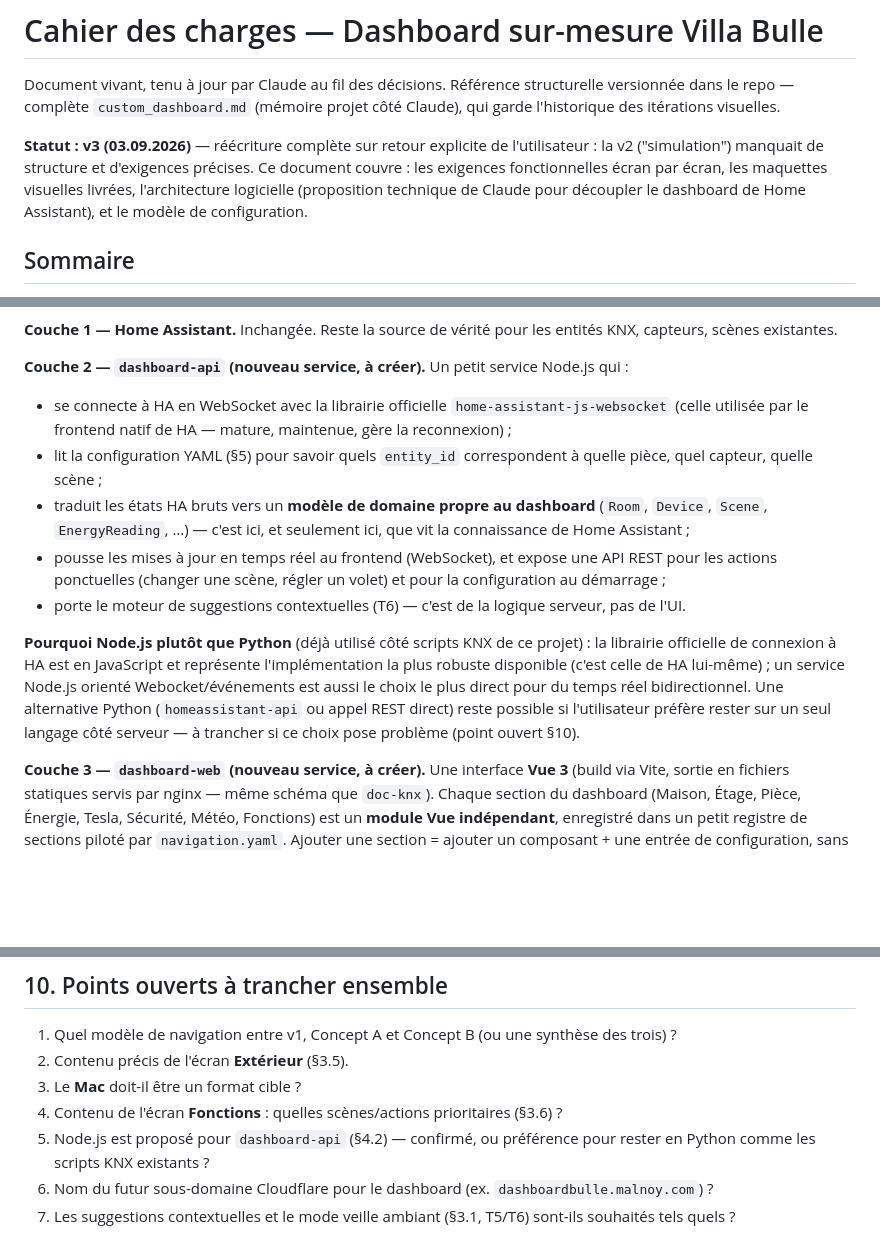
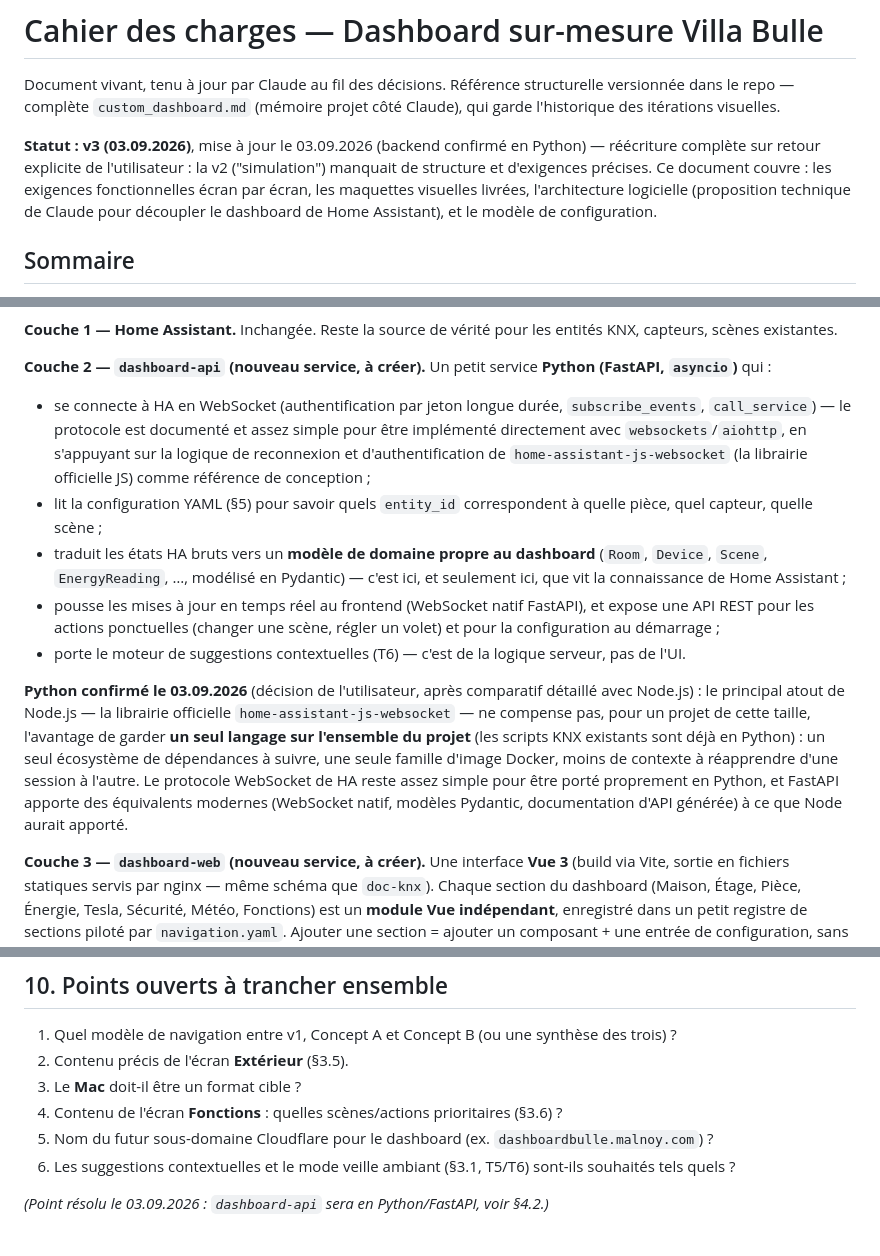
Before and after one commit to domknx/DomotiqueBulle, a Markdown page: dashboard/CAHIER_DES_CHARGES.md, 3 parts joined by grey strips. Rendered like a GitHub page; blank space fills up the shorter version.

Commit message:
Confirme Python/FastAPI pour dashboard-api suite à l'arbitrage utilisateur

```diff
--- a/dashboard/CAHIER_DES_CHARGES.md
+++ b/dashboard/CAHIER_DES_CHARGES.md
@@ -2,7 +2,7 @@
 
 Document vivant, tenu à jour par Claude au fil des décisions. Référence structurelle versionnée dans le repo — complète `custom_dashboard.md` (mémoire projet côté Claude), qui garde l'historique des itérations visuelles.
 
-**Statut : v3 (03.09.2026)** — réécriture complète sur retour explicite de l'utilisateur : la v2 ("simulation") manquait de structure et d'exigences précises. Ce document couvre : les exigences fonctionnelles écran par écran, les maquettes visuelles livrées, l'architecture logicielle (proposition technique de Claude pour découpler le dashboard de Home Assistant), et le modèle de configuration.
+**Statut : v3 (03.09.2026)**, mise à jour le 03.09.2026 (backend confirmé en Python) — réécriture complète sur retour explicite de l'utilisateur : la v2 ("simulation") manquait de structure et d'exigences précises. Ce document couvre : les exigences fonctionnelles écran par écran, les maquettes visuelles livrées, l'architecture logicielle (proposition technique de Claude pour découpler le dashboard de Home Assistant), et le modèle de configuration.
 
 ## Sommaire
 
@@ -141,14 +141,14 @@ flowchart LR
 
 **Couche 1 — Home Assistant.** Inchangée. Reste la source de vérité pour les entités KNX, capteurs, scènes existantes.
 
-**Couche 2 — `dashboard-api` (nouveau service, à créer).** Un petit service Node.js qui :
-- se connecte à HA en WebSocket avec la librairie officielle `home-assistant-js-websocket` (celle utilisée par le frontend natif de HA — mature, maintenue, gère la reconnexion) ;
+**Couche 2 — `dashboard-api` (nouveau service, à créer).** Un petit service **Python (FastAPI, `asyncio`)** qui :
+- se connecte à HA en WebSocket (authentification par jeton longue durée, `subscribe_events`, `call_service`) — le protocole est documenté et assez simple pour être implémenté directement avec `websockets`/`aiohttp`, en s'appuyant sur la logique de reconnexion et d'authentification de `home-assistant-js-websocket` (la librairie officielle JS) comme référence de conception ;
 - lit la configuration YAML (§5) pour savoir quels `entity_id` correspondent à quelle pièce, quel capteur, quelle scène ;
-- traduit les états HA bruts vers un **modèle de domaine propre au dashboard** (`Room`, `Device`, `Scene`, `EnergyReading`, …) — c'est ici, et seulement ici, que vit la connaissance de Home Assistant ;
-- pousse les mises à jour en temps réel au frontend (WebSocket), et expose une API REST pour les actions ponctuelles (changer une scène, régler un volet) et pour la configuration au démarrage ;
+- traduit les états HA bruts vers un **modèle de domaine propre au dashboard** (`Room`, `Device`, `Scene`, `EnergyReading`, …, modélisé en Pydantic) — c'est ici, et seulement ici, que vit la connaissance de Home Assistant ;
+- pousse les mises à jour en temps réel au frontend (WebSocket natif FastAPI), et expose une API REST pour les actions ponctuelles (changer une scène, régler un volet) et pour la configuration au démarrage ;
 - porte le moteur de suggestions contextuelles (T6) — c'est de la logique serveur, pas de l'UI.
 
-**Pourquoi Node.js plutôt que Python** (déjà utilisé côté scripts KNX de ce projet) : la librairie officielle de connexion à HA est en JavaScript et représente l'implémentation la plus robuste disponible (c'est celle de HA lui-même) ; un service Node.js orienté Webocket/événements est aussi le choix le plus direct pour du temps réel bidirectionnel. Une alternative Python (`homeassistant-api` ou appel REST direct) reste possible si l'utilisateur préfère rester sur un seul langage côté serveur — à trancher si ce choix pose problème (point ouvert §10).
+**Python confirmé le 03.09.2026** (décision de l'utilisateur, après comparatif détaillé avec Node.js) : le principal atout de Node.js — la librairie officielle `home-assistant-js-websocket` — ne compense pas, pour un projet de cette taille, l'avantage de garder **un seul langage sur l'ensemble du projet** (les scripts KNX existants sont déjà en Python) : un seul écosystème de dépendances à suivre, une seule famille d'image Docker, moins de contexte à réapprendre d'une session à l'autre. Le protocole WebSocket de HA reste assez simple pour être porté proprement en Python, et FastAPI apporte des équivalents modernes (WebSocket natif, modèles Pydantic, documentation d'API générée) à ce que Node aurait apporté.
 
 **Couche 3 — `dashboard-web` (nouveau service, à créer).** Une interface **Vue 3** (build via Vite, sortie en fichiers statiques servis par nginx — même schéma que `doc-knx`). Chaque section du dashboard (Maison, Étage, Pièce, Énergie, Tesla, Sécurité, Météo, Fonctions) est un **module Vue indépendant**, enregistré dans un petit registre de sections piloté par `navigation.yaml`. Ajouter une section = ajouter un composant + une entrée de configuration, sans toucher aux sections existantes — c'est ce qui rend le dashboard modulaire au sens du §1.
 
@@ -221,6 +221,7 @@ Ces trois maquettes sont volontairement des simulations en données statiques
 2. Contenu précis de l'écran **Extérieur** (§3.5).
 3. Le **Mac** doit-il être un format cible ?
 4. Contenu de l'écran **Fonctions** : quelles scènes/actions prioritaires (§3.6) ?
-5. Node.js est proposé pour `dashboard-api` (§4.2) — confirmé, ou préférence pour rester en Python comme les scripts KNX existants ?
-6. Nom du futur sous-domaine Cloudflare pour le dashboard (ex. `dashboardbulle.malnoy.com`) ?
-7. Les suggestions contextuelles et le mode veille ambiant (§3.1, T5/T6) sont-ils souhaités tels quels ?
+5. Nom du futur sous-domaine Cloudflare pour le dashboard (ex. `dashboardbulle.malnoy.com`) ?
+6. Les suggestions contextuelles et le mode veille ambiant (§3.1, T5/T6) sont-ils souhaités tels quels ?
+
+*(Point résolu le 03.09.2026 : `dashboard-api` sera en Python/FastAPI, voir §4.2.)*
```
Also changed, not shown: other parts of dashboard/CAHIER_DES_CHARGES.md (+1 -1 lines).
